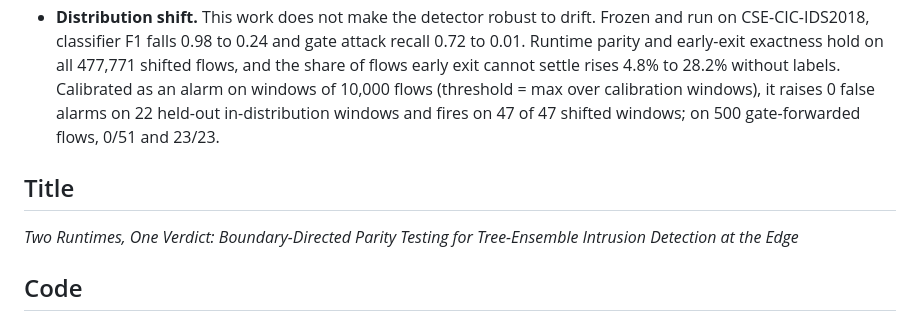
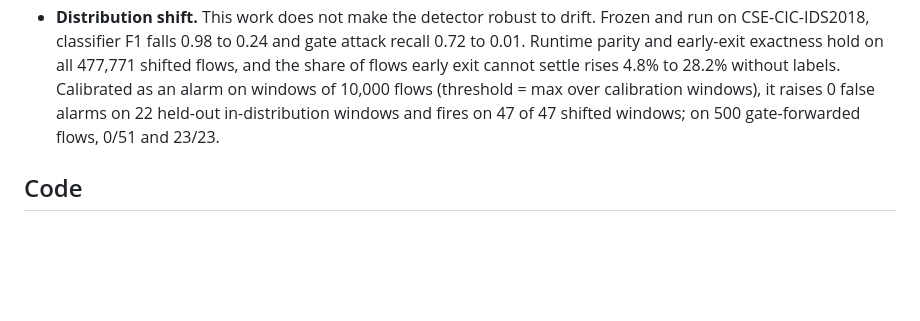
Before and after one commit to vuthainguyen1602/onnx-edge-ids, a Markdown page: lncs/README.md, the part around the change. Drawn GitHub-style; blank space fills up the shorter version.

Commit message:
docs(lncs): drop the paper title from the README for double-blind review

```diff
--- a/lncs/README.md
+++ b/lncs/README.md
@@ -16,10 +16,6 @@ Findings, all regenerable from `code/`:
 - **Exact early exit.** Gate-forwarded traffic needs 104.1 of 200 trees on average with labels provably identical to the full forest: 1.9x on Jetson #2 (2.05x on the M3), the rule's ceiling.
 - **Other forests, other converters.** On scikit-learn RandomForest and HistGradientBoosting, LightGBM and XGBoost exported with skl2onnx/onnxmltools, the same probes find float64-traversal and framework-vs-ONNX-Runtime divergence 3 to 169x more densely than replay; the float32 traversal never disagrees. Threshold sharing is a matter of bin count (72 trees per pair at the deployed trainer's 32 bins, 4 at 255, 2 for exact splits). ONNX Runtime 1.26.0 and 1.27.0 relabel 85% of flows for a stock scikit-learn export (P > 0 instead of P > 0.5); replay catches that, probes are not meant to.
 - **Distribution shift.** This work does not make the detector robust to drift. Frozen and run on CSE-CIC-IDS2018, classifier F1 falls 0.98 to 0.24 and gate attack recall 0.72 to 0.01. Runtime parity and early-exit exactness hold on all 477,771 shifted flows, and the share of flows early exit cannot settle rises 4.8% to 28.2% without labels. Calibrated as an alarm on windows of 10,000 flows (threshold = max over calibration windows), it raises 0 false alarms on 22 held-out in-distribution windows and fires on 47 of 47 shifted windows; on 500 gate-forwarded flows, 0/51 and 23/23.
-
-## Title
-
-*Two Runtimes, One Verdict: Boundary-Directed Parity Testing for Tree-Ensemble Intrusion Detection at the Edge*
 
 ## Code
 
```
